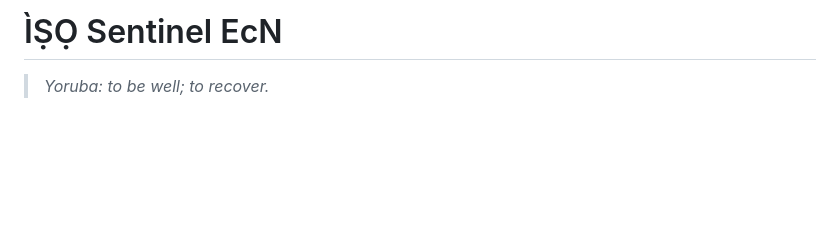
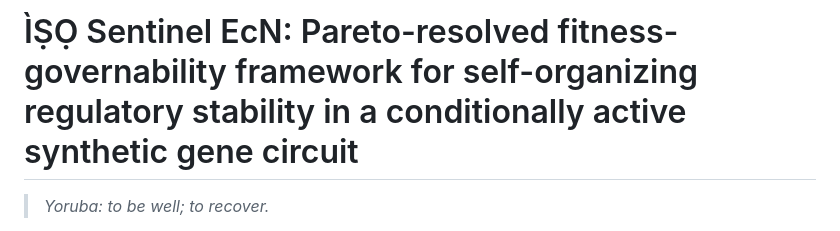
Before and after one commit to Jonahnki/iso-sentinel-ecn, a Markdown page: README.md, the part around the change. Drawn GitHub-style; blank space fills up the shorter version.

```diff
--- a/README.md
+++ b/README.md
@@ -1,4 +1,4 @@
-# ÌṢỌ Sentinel EcN
+# ÌṢỌ Sentinel EcN: Pareto-resolved fitness-governability framework for self-organizing regulatory stability in a conditionally active synthetic gene circuit
 
 > *Yoruba: to be well; to recover.*
 
```
